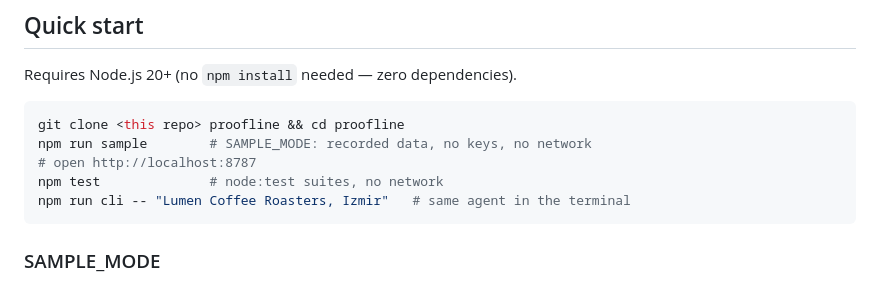
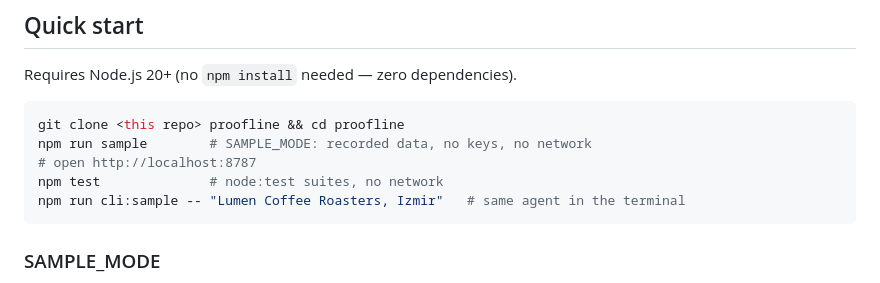
Before and after one commit to jpalii77/proofline, a Markdown page: README.md, the part around the change. Rendered like a GitHub page.

Commit message:
README: point the terminal example at sample mode
Co-Authored-By: Claude Opus 5.5 <noreply@anthropic.com>

````diff
--- a/README.md
+++ b/README.md
@@ -121,7 +121,7 @@ git clone <this repo> proofline && cd proofline
 npm run sample        # SAMPLE_MODE: recorded data, no keys, no network
 # open http://localhost:8787
 npm test              # node:test suites, no network
-npm run cli -- "Lumen Coffee Roasters, Izmir"   # same agent in the terminal
+npm run cli:sample -- "Lumen Coffee Roasters, Izmir"   # same agent in the terminal
 ```
 
 ### SAMPLE_MODE
````
